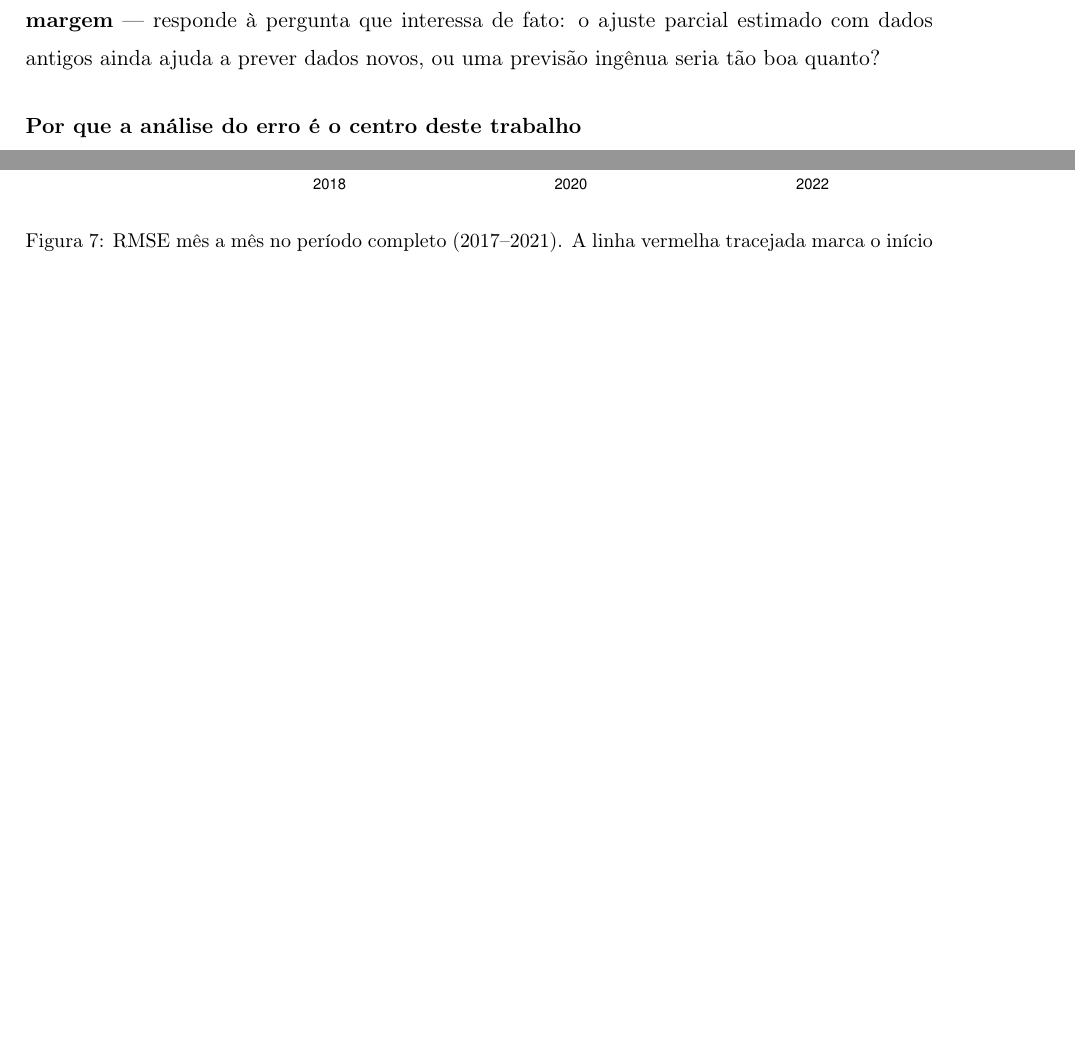
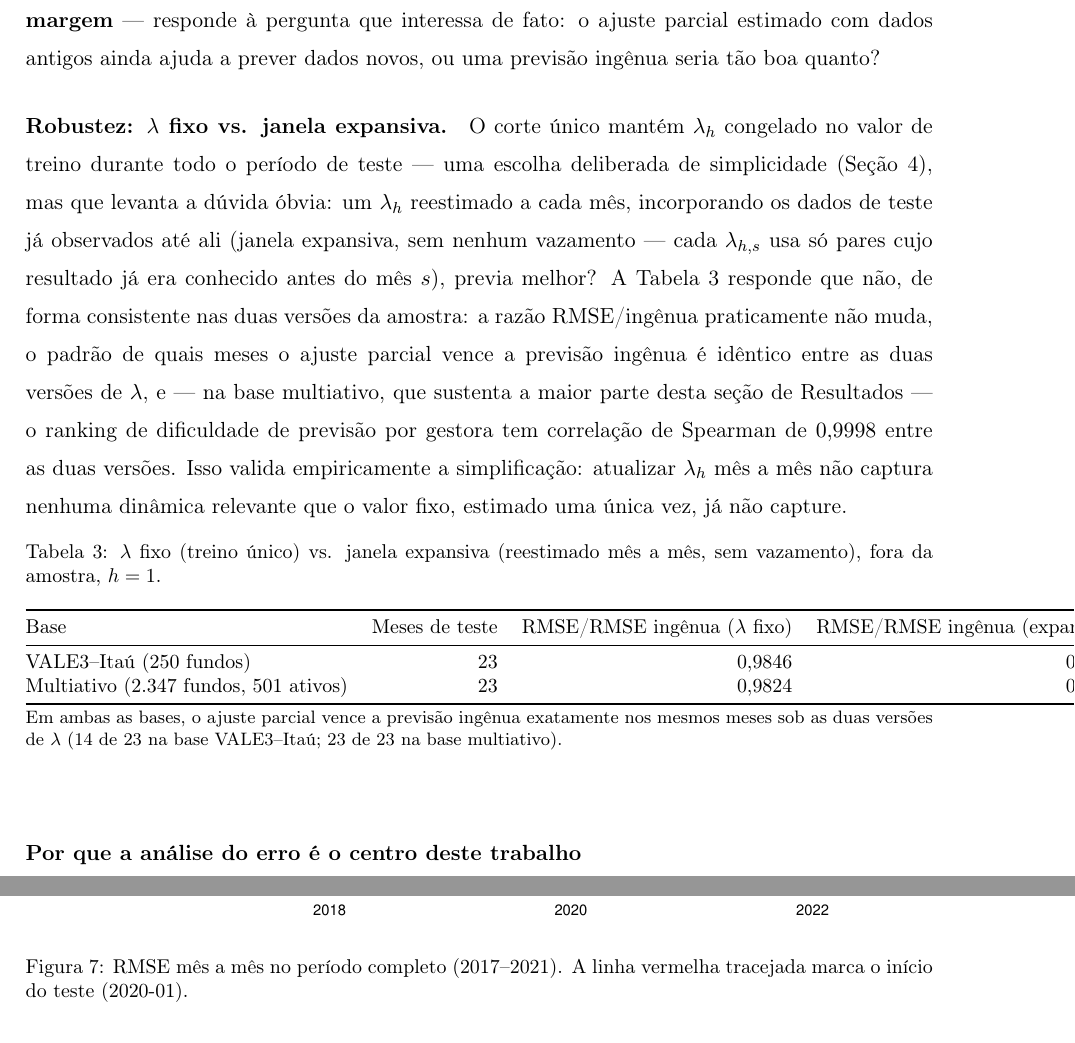
Before and after one commit to JoaoPauloZangrandi/forecasting-fund-weights-vale-itau, a LaTeX thesis (TCC_final.tex): two parts of pages 7 and 14 of 19 before the commit and two parts of pages 7 and 15 of 19 after it, joined at a grey line, cut so that both start at the same text, the shorter picture padded with empty space. Compiled offline with pdfLaTeX.

Commit message:
Adiciona checagem de robustez: lambda fixo vs. janela expansiva (Etapa 3)
Reestima lambda_h mes a mes (sem vazamento) nas duas bases -- VALE3-Itau
e multiativo completo -- e compara RMSE fora da amostra contra o lambda
fixo ja usado no documento. Resultado: diferenca desprezivel nas duas
bases (identica ate a 4a casa decimal na base multiativo, que sustenta a
maior parte da secao de Resultados; Spearman 0,9998 no ranking de
dificuldade por gestora), validando empiricamente a simplificacao de
corte unico ja adotada. Tabela nova na Secao 4.3 do TCC_final.tex.

```diff
--- a/TCC_final.tex
+++ b/TCC_final.tex
@@ -276,6 +276,36 @@ simplesmente assume que nada muda) através da raiz do erro quadrático médio (
 percentual entre os dois RMSEs --- chamada, neste trabalho, de \textbf{margem} --- responde à
 pergunta que interessa de fato: o ajuste parcial estimado com dados antigos ainda ajuda a prever
 dados novos, ou uma previsão ingênua seria tão boa quanto?
+
+\paragraph{Robustez: $\lambda$ fixo vs. janela expansiva.} O corte único mantém $\lambda_h$
+congelado no valor de treino durante todo o período de teste --- uma escolha deliberada de
+simplicidade (Seção~\ref{sec:metodologia}), mas que levanta a dúvida óbvia: um $\lambda_h$
+reestimado a cada mês, incorporando os dados de teste já observados até ali (janela expansiva,
+sem nenhum vazamento --- cada $\lambda_{h,s}$ usa só pares cujo resultado já era conhecido antes
+do mês $s$), previa melhor? A Tabela~\ref{tab:janela_expansiva} responde que não, de forma
+consistente nas duas versões da amostra: a razão RMSE/ingênua praticamente não muda, o padrão de
+quais meses o ajuste parcial vence a previsão ingênua é idêntico entre as duas versões de
+$\lambda$, e --- na base multiativo, que sustenta a maior parte desta seção de Resultados --- o
+ranking de dificuldade de previsão por gestora tem correlação de Spearman de $0{,}9998$ entre as
+duas versões. Isso valida empiricamente a simplificação: atualizar $\lambda_h$ mês a mês não
+captura nenhuma dinâmica relevante que o valor fixo, estimado uma única vez, já não capture.
+
+\begin{table}[h]\centering\small
+\caption{$\lambda$ fixo (treino único) vs. janela expansiva (reestimado mês a mês, sem
+vazamento), fora da amostra, $h=1$.}
+\label{tab:janela_expansiva}
+\begin{tabular}{@{}lrrr@{}}
+\toprule
+Base & Meses de teste & RMSE/RMSE ingênua ($\lambda$ fixo) & RMSE/RMSE ingênua (expansiva) \\
+\midrule
+VALE3--Itaú (250 fundos) & 23 & $0{,}9846$ & $0{,}9813$ \\
+Multiativo (2.347 fundos, 501 ativos) & 23 & $0{,}9824$ & $0{,}9824$ \\
+\bottomrule
+\end{tabular}
+\caption*{\footnotesize Em ambas as bases, o ajuste parcial vence a previsão ingênua exatamente
+nos mesmos meses sob as duas versões de $\lambda$ (14 de 23 na base VALE3--Itaú; 23 de 23 na base
+multiativo).}
+\end{table}
 
 \subsubsection*{Por que a análise do erro é o centro deste trabalho}
 
```
Also changed, not shown: TCC_final.pdf, 2 other files.
